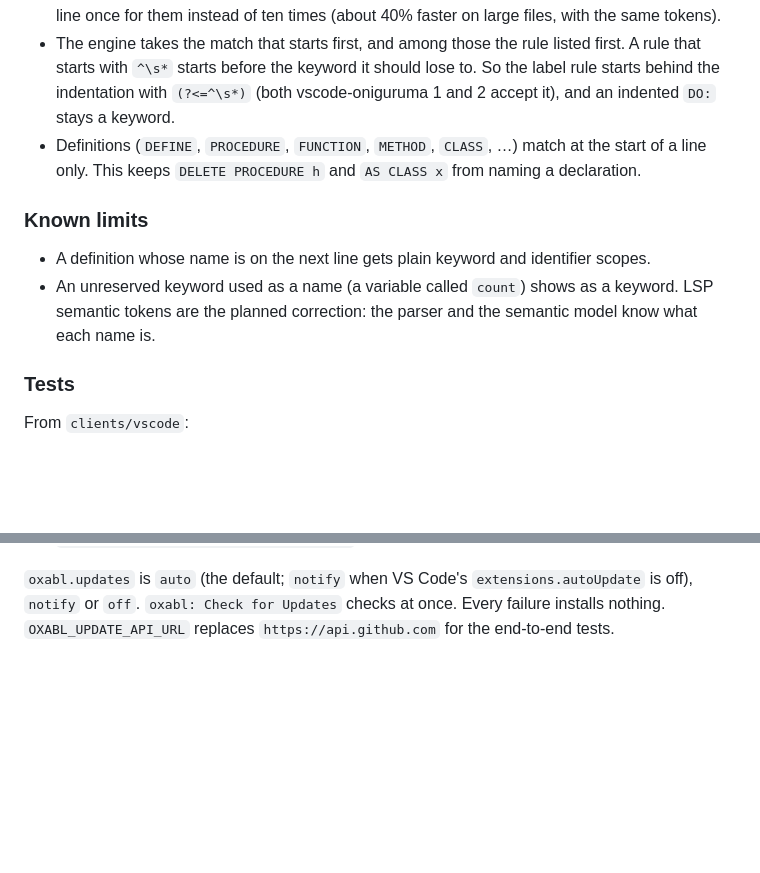
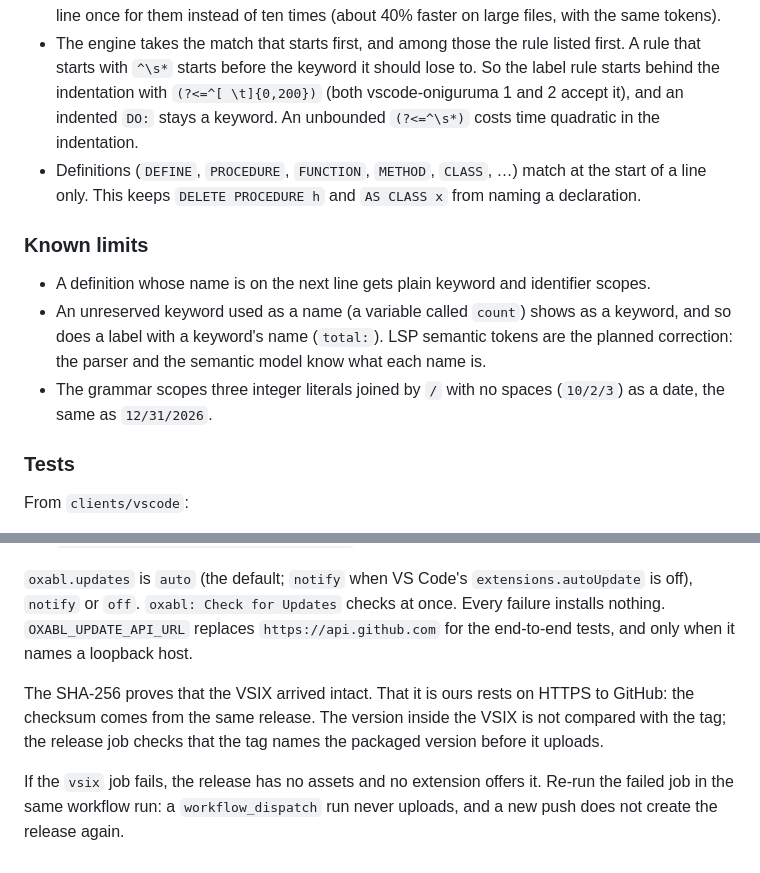
Before and after one commit to oxabl-project/oxabl, a Markdown page: docs/design/vscode-extension.md, 2 parts joined by grey strips. Rendered like a GitHub page; blank space fills up the shorter version.

Commit message:
docs(vscode): more known limits, the update's trust model and the vsix recovery

```diff
--- a/docs/design/vscode-extension.md
+++ b/docs/design/vscode-extension.md
@@ -60,8 +60,9 @@ Marketplace. This note records how each part works and why.
 - The engine takes the match that starts first, and among those the rule
   listed first. A rule that starts with `^\s*` starts before the keyword it
   should lose to. So the label rule starts behind the indentation with
-  `(?<=^\s*)` (both vscode-oniguruma 1 and 2 accept it), and an indented
-  `DO:` stays a keyword.
+  `(?<=^[ \t]{0,200})` (both vscode-oniguruma 1 and 2 accept it), and an
+  indented `DO:` stays a keyword. An unbounded `(?<=^\s*)` costs time
+  quadratic in the indentation.
 - Definitions (`DEFINE`, `PROCEDURE`, `FUNCTION`, `METHOD`, `CLASS`, …) match
   at the start of a line only. This keeps `DELETE PROCEDURE h` and
   `AS CLASS x` from naming a declaration.
@@ -71,8 +72,11 @@ Marketplace. This note records how each part works and why.
 - A definition whose name is on the next line gets plain keyword and
   identifier scopes.
 - An unreserved keyword used as a name (a variable called `count`) shows as a
-  keyword. LSP semantic tokens are the planned correction: the parser and the
-  semantic model know what each name is.
+  keyword, and so does a label with a keyword's name (`total:`). LSP semantic
+  tokens are the planned correction: the parser and the semantic model know
+  what each name is.
+- The grammar scopes three integer literals joined by `/` with no spaces
+  (`10/2/3`) as a date, the same as `12/31/2026`.
 
 ### Tests
 
@@ -126,4 +130,14 @@ Marketplace needs a GitHub Enterprise plan. So the extension updates itself:
 `oxabl.updates` is `auto` (the default; `notify` when VS Code's
 `extensions.autoUpdate` is off), `notify` or `off`. `oxabl: Check for Updates`
 checks at once. Every failure installs nothing. `OXABL_UPDATE_API_URL`
-replaces `https://api.github.com` for the end-to-end tests.
+replaces `https://api.github.com` for the end-to-end tests, and only when it
+names a loopback host.
+
+The SHA-256 proves that the VSIX arrived intact. That it is ours rests on
+HTTPS to GitHub: the checksum comes from the same release. The version inside
+the VSIX is not compared with the tag; the release job checks that the tag
+names the packaged version before it uploads.
+
+If the `vsix` job fails, the release has no assets and no extension offers
+it. Re-run the failed job in the same workflow run: a `workflow_dispatch` run
+never uploads, and a new push does not create the release again.
```
